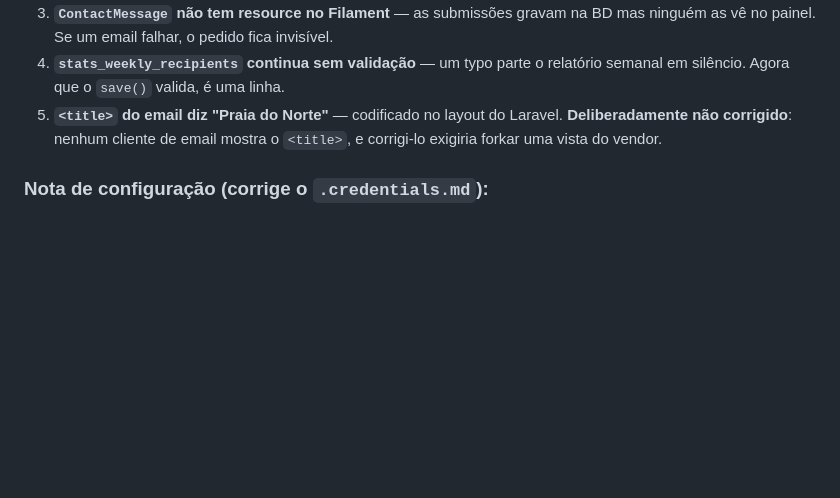
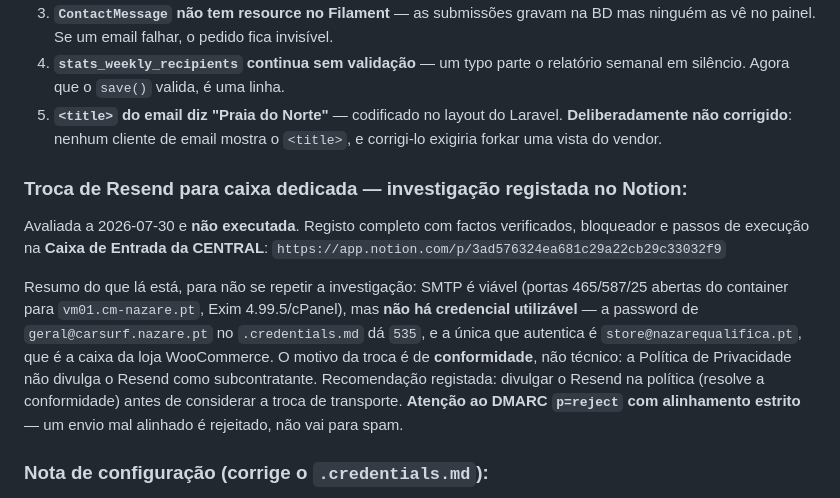
Before and after one commit to nelsonbrilhante/praiadonorte_nq, a Markdown page: SESSION-HANDOFF.md, the part around the change. Rendered like a GitHub page; blank space fills up the shorter version.

```diff
--- a/SESSION-HANDOFF.md
+++ b/SESSION-HANDOFF.md
@@ -40,6 +40,12 @@
 3. **`ContactMessage` não tem resource no Filament** — as submissões gravam na BD mas ninguém as vê no painel. Se um email falhar, o pedido fica invisível.
 4. **`stats_weekly_recipients` continua sem validação** — um typo parte o relatório semanal em silêncio. Agora que o `save()` valida, é uma linha.
 5. **`<title>` do email diz "Praia do Norte"** — codificado no layout do Laravel. **Deliberadamente não corrigido**: nenhum cliente de email mostra o `<title>`, e corrigi-lo exigiria forkar uma vista do vendor.
+
+### Troca de Resend para caixa dedicada — investigação registada no Notion:
+Avaliada a 2026-07-30 e **não executada**. Registo completo com factos verificados, bloqueador e passos de execução na **Caixa de Entrada da CENTRAL**:
+`https://app.notion.com/p/3ad576324ea681c29a22cb29c33032f9`
+
+Resumo do que lá está, para não se repetir a investigação: SMTP é viável (portas 465/587/25 abertas do container para `vm01.cm-nazare.pt`, Exim 4.99.5/cPanel), mas **não há credencial utilizável** — a password de `geral@carsurf.nazare.pt` no `.credentials.md` dá `535`, e a única que autentica é `store@nazarequalifica.pt`, que é a caixa da loja WooCommerce. O motivo da troca é de **conformidade**, não técnico: a Política de Privacidade não divulga o Resend como subcontratante. Recomendação registada: divulgar o Resend na política (resolve a conformidade) antes de considerar a troca de transporte. **Atenção ao DMARC `p=reject` com alinhamento estrito** — um envio mal alinhado é rejeitado, não vai para spam.
 
 ### Nota de configuração (corrige o `.credentials.md`):
 Produção envia por **Resend** (`MAIL_MAILER=resend` + `RESEND_API_KEY`), **não por SMTP**. As variáveis `MAIL_HOST=vm01.cm-nazare.pt` / `MAIL_PORT=465` / `MAIL_USERNAME` / `MAIL_PASSWORD` continuam definidas mas são **ignoradas**. `MAIL_FROM_ADDRESS=no-reply@nazarequalifica.pt` (o `.credentials.md` diz `geral@carsurf.nazare.pt` — desatualizado).
```
Also changed, not shown: CLAUDE.md (+30 -0 lines).
